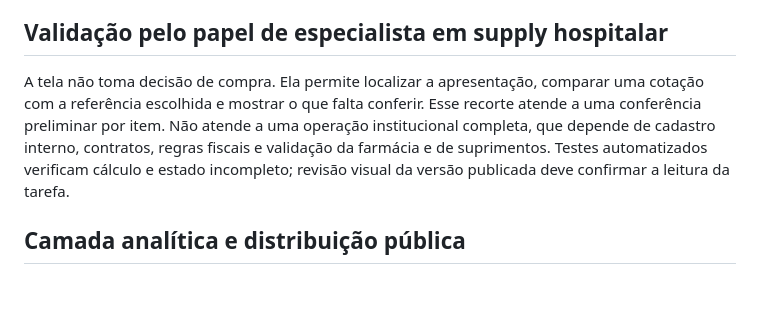
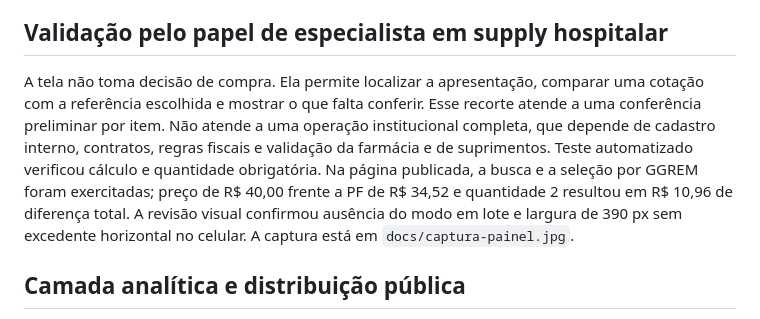
Before and after one commit to Lucastastrofe/radar-cmed, a Markdown page: REQUIREMENTS.md, the part around the change. GitHub-like rendering; blank space fills up the shorter version.

Commit message:
Record final specialist validation

```diff
--- a/REQUIREMENTS.md
+++ b/REQUIREMENTS.md
@@ -35,7 +35,7 @@ Pedido explícito: retirar a análise em lote e manter utilidade para a rotina h
 
 ## Validação pelo papel de especialista em supply hospitalar
 
-A tela não toma decisão de compra. Ela permite localizar a apresentação, comparar uma cotação com a referência escolhida e mostrar o que falta conferir. Esse recorte atende a uma conferência preliminar por item. Não atende a uma operação institucional completa, que depende de cadastro interno, contratos, regras fiscais e validação da farmácia e de suprimentos. Testes automatizados verificam cálculo e estado incompleto; revisão visual da versão publicada deve confirmar a leitura da tarefa.
+A tela não toma decisão de compra. Ela permite localizar a apresentação, comparar uma cotação com a referência escolhida e mostrar o que falta conferir. Esse recorte atende a uma conferência preliminar por item. Não atende a uma operação institucional completa, que depende de cadastro interno, contratos, regras fiscais e validação da farmácia e de suprimentos. Teste automatizado verificou cálculo e quantidade obrigatória. Na página publicada, a busca e a seleção por GGREM foram exercitadas; preço de R$ 40,00 frente a PF de R$ 34,52 e quantidade 2 resultou em R$ 10,96 de diferença total. A revisão visual confirmou ausência do modo em lote e largura de 390 px sem excedente horizontal no celular. A captura está em `docs/captura-painel.jpg`.
 
 ## Camada analítica e distribuição pública
 
```
